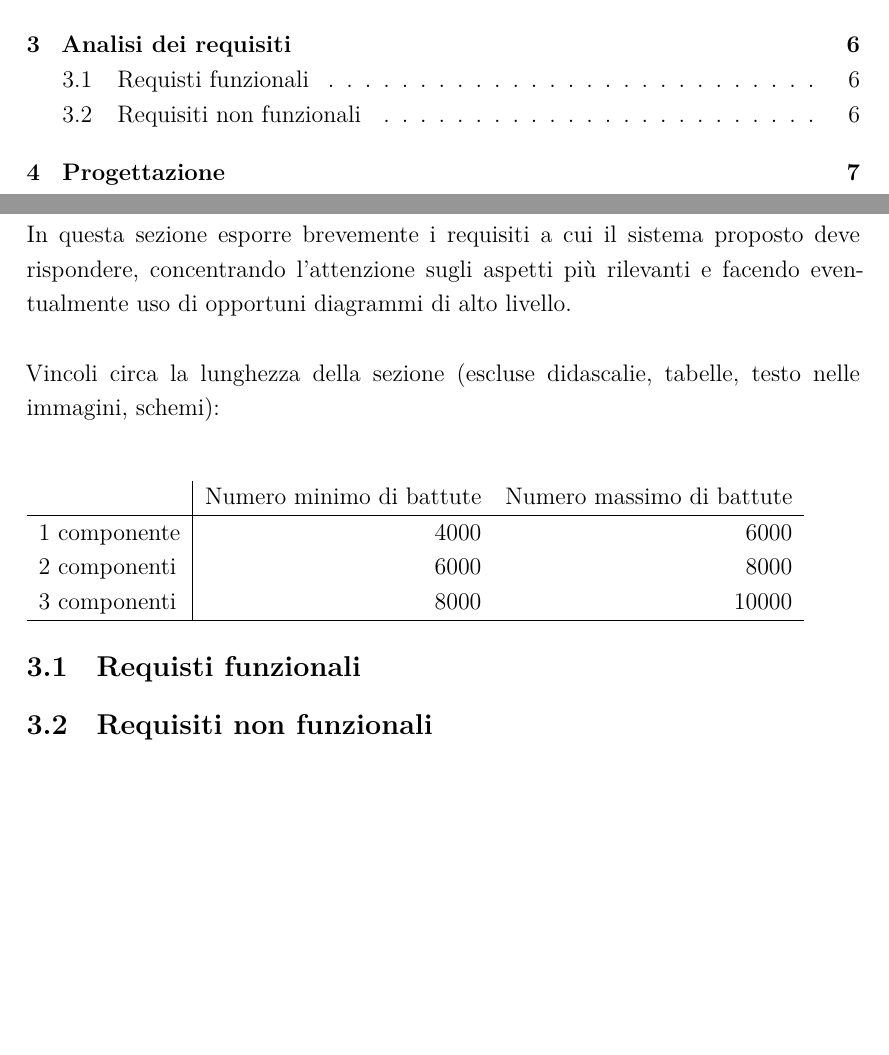
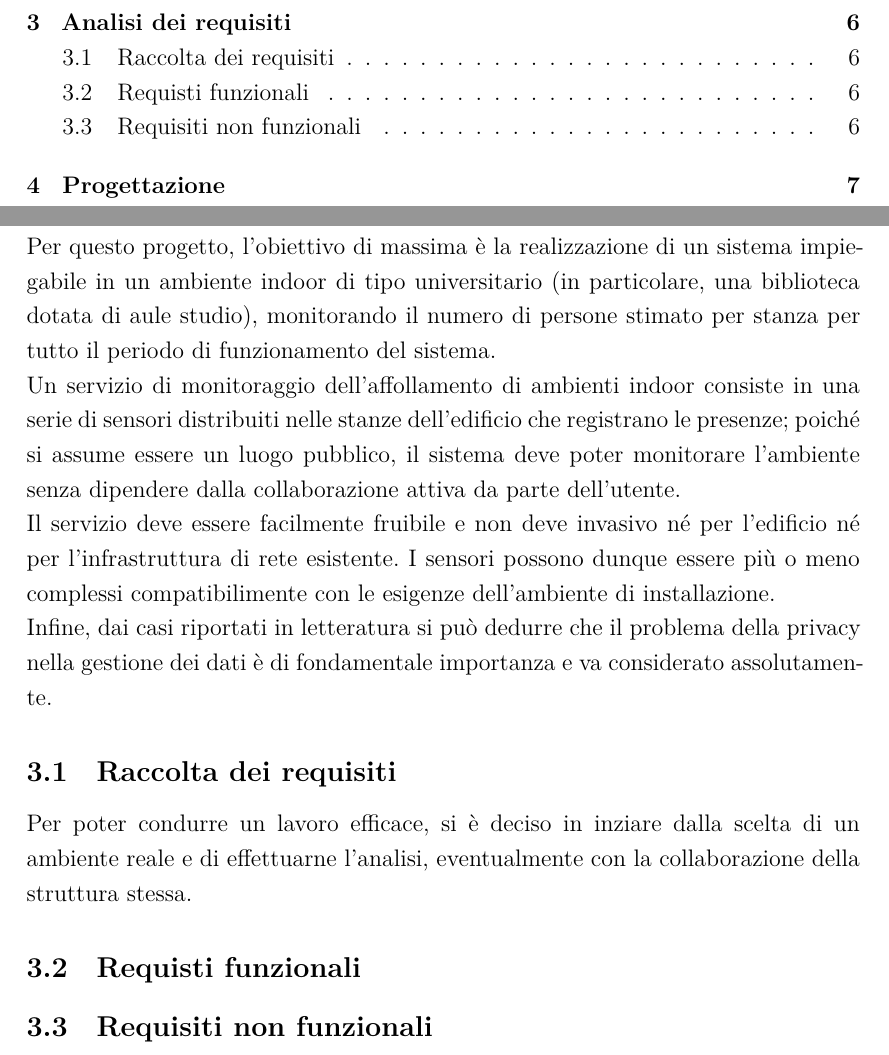
Before and after one commit to esp-sniff/esp8266-paper, a LaTeX document (report/report.tex, which reads report/src/4-requirements.tex): two parts of pages 2 and 7 of 15, joined at a grey line, cut so that both start at the same text, the shorter picture padded with empty space. Compiled offline with XeLaTeX.

Commit message:
Work on report

```diff
--- a/report/src/4-requirements.tex
+++ b/report/src/4-requirements.tex
@@ -1,18 +1,29 @@
 \section{Analisi dei requisiti}
 
-In questa sezione esporre brevemente i requisiti a cui il sistema proposto deve rispondere, concentrando l'attenzione sugli aspetti più rilevanti e facendo eventualmente uso di opportuni diagrammi di alto livello.\\
+% Esporre brevemente i requisiti a cui il sistema proposto deve rispondere.
+% Concentrare l'attenzione sugli aspetti più rilevanti, facendo eventualmente uso di opportuni diagrammi di alto livello.
 
-Vincoli circa la lunghezza della sezione (escluse didascalie, tabelle, testo nelle immagini, schemi):
+% Vincoli circa la lunghezza della sezione (escluse didascalie, tabelle, testo nelle immagini, schemi):
+% Numero minimo di battute per 2 componenti: 6000
+% Numero massimo di battute per 2 componenti: 8000
 
-\vspace{1cm}
-\begin{tabular}{l|rr}
- & Numero minimo di battute & Numero massimo di battute \\
- \hline
- 1 componente & 4000 & 6000 \\
- 2 componenti & 6000 & 8000 \\
- 3 componenti & 8000 & 10000 \\
- \hline
-\end{tabular}
+Per questo progetto, l'obiettivo di massima è la realizzazione di un sistema impiegabile in un ambiente indoor di tipo universitario (in particolare, una biblioteca dotata di aule studio),
+monitorando il numero di persone stimato per stanza per tutto il periodo di funzionamento del sistema.
+% TODO: ^ non mi convince, meglio rendere più generico e spiegare dopo
+% TODO: spiegare che usa il WiFi
+
+Un servizio di monitoraggio dell'affollamento di ambienti indoor consiste in una serie di sensori distribuiti nelle stanze dell'edificio che registrano le presenze;
+poiché si assume essere un luogo pubblico, il sistema deve poter monitorare l'ambiente senza dipendere dalla collaborazione attiva da parte dell'utente.
+
+Il servizio deve essere facilmente fruibile e non deve invasivo né per l'edificio né per l'infrastruttura di rete esistente.
+I sensori possono dunque essere più o meno complessi compatibilimente con le esigenze dell'ambiente di installazione.
+
+Infine, dai casi riportati in letteratura si può dedurre che il problema della privacy nella gestione dei dati è di fondamentale importanza e va considerato assolutamente.
+
+\subsection{Raccolta dei requisiti}
+
+Per poter condurre un lavoro efficace, si è deciso in inziare dalla scelta di un ambiente reale e di effettuarne l'analisi, eventualmente con la collaborazione della struttura stessa.
+
 
 \subsection{Requisti funzionali}
 
```
Also changed, not shown: 1 other file.
